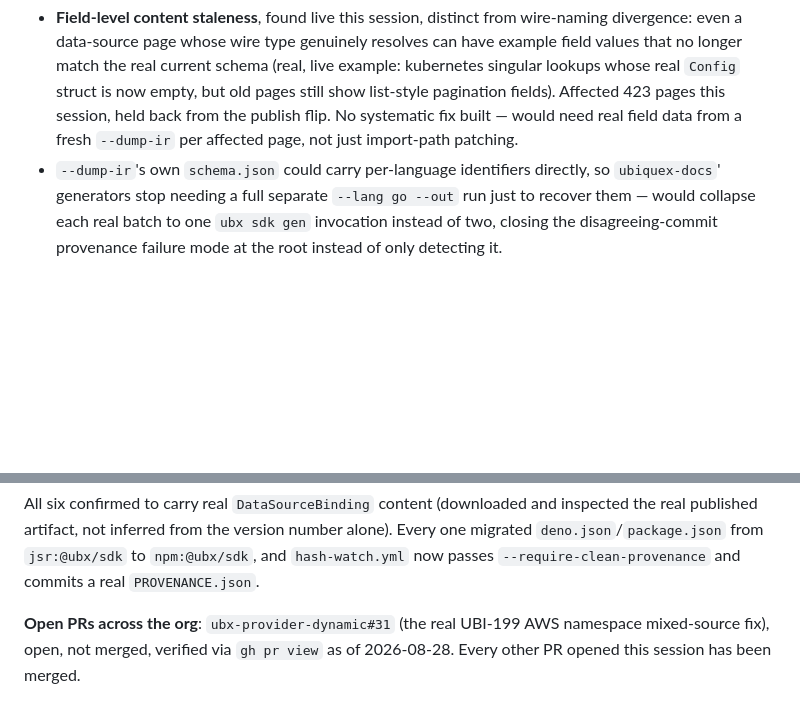
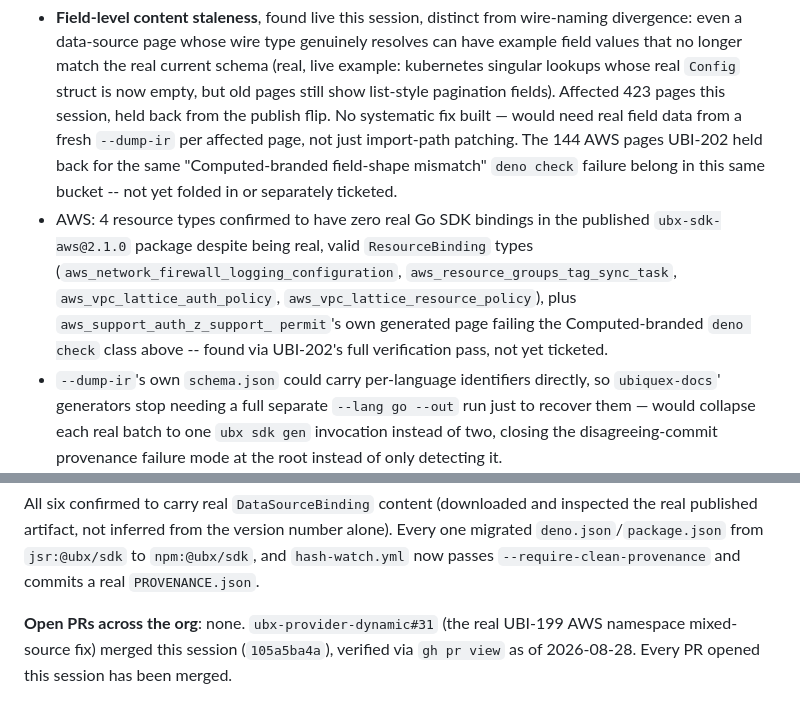
Before and after one commit to Ubiquex/ubiquex, a Markdown page: STATE.md, 2 parts joined by grey strips. Drawn GitHub-style; blank space fills up the shorter version.

```diff
--- a/STATE.md
+++ b/STATE.md
@@ -50,7 +97,18 @@ Real, named follow-up work, not yet started:
   `Config` struct is now empty, but old pages still show list-style
   pagination fields). Affected 423 pages this session, held back from the
   publish flip. No systematic fix built — would need real field data from a
-  fresh `--dump-ir` per affected page, not just import-path patching.
+  fresh `--dump-ir` per affected page, not just import-path patching. The
+  144 AWS pages UBI-202 held back for the same "Computed-branded
+  field-shape mismatch" `deno check` failure belong in this same bucket --
+  not yet folded in or separately ticketed.
+- AWS: 4 resource types confirmed to have zero real Go SDK bindings in the
+  published `ubx-sdk-aws@2.1.0` package despite being real, valid
+  `ResourceBinding` types (`aws_network_firewall_logging_configuration`,
+  `aws_resource_groups_tag_sync_task`, `aws_vpc_lattice_auth_policy`,
+  `aws_vpc_lattice_resource_policy`), plus `aws_support_auth_z_support_
+  permit`'s own generated page failing the Computed-branded `deno check`
+  class above -- found via UBI-202's full verification pass, not yet
+  ticketed.
 - `--dump-ir`'s own `schema.json` could carry per-language identifiers
   directly, so `ubiquex-docs`' generators stop needing a full separate
   `--lang go --out` run just to recover them — would collapse each real
@@ -165,6 +224,7 @@ alone). Every one migrated `deno.json`/`package.json` from `jsr:@ubx/sdk` to
 `npm:@ubx/sdk`, and `hash-watch.yml` now passes `--require-clean-provenance`
 and commits a real `PROVENANCE.json`.
 
-**Open PRs across the org**: `ubx-provider-dynamic#31` (the real UBI-199 AWS
-namespace mixed-source fix), open, not merged, verified via `gh pr view` as
-of 2026-08-28. Every other PR opened this session has been merged.
+**Open PRs across the org**: none. `ubx-provider-dynamic#31` (the real
+UBI-199 AWS namespace mixed-source fix) merged this session (`105a5ba4a`),
+verified via `gh pr view` as of 2026-08-28. Every PR opened this session has
+been merged.
```
Also changed, not shown: other parts of STATE.md (+82 -34 lines), CLAUDE.md (+6 -0 lines).
